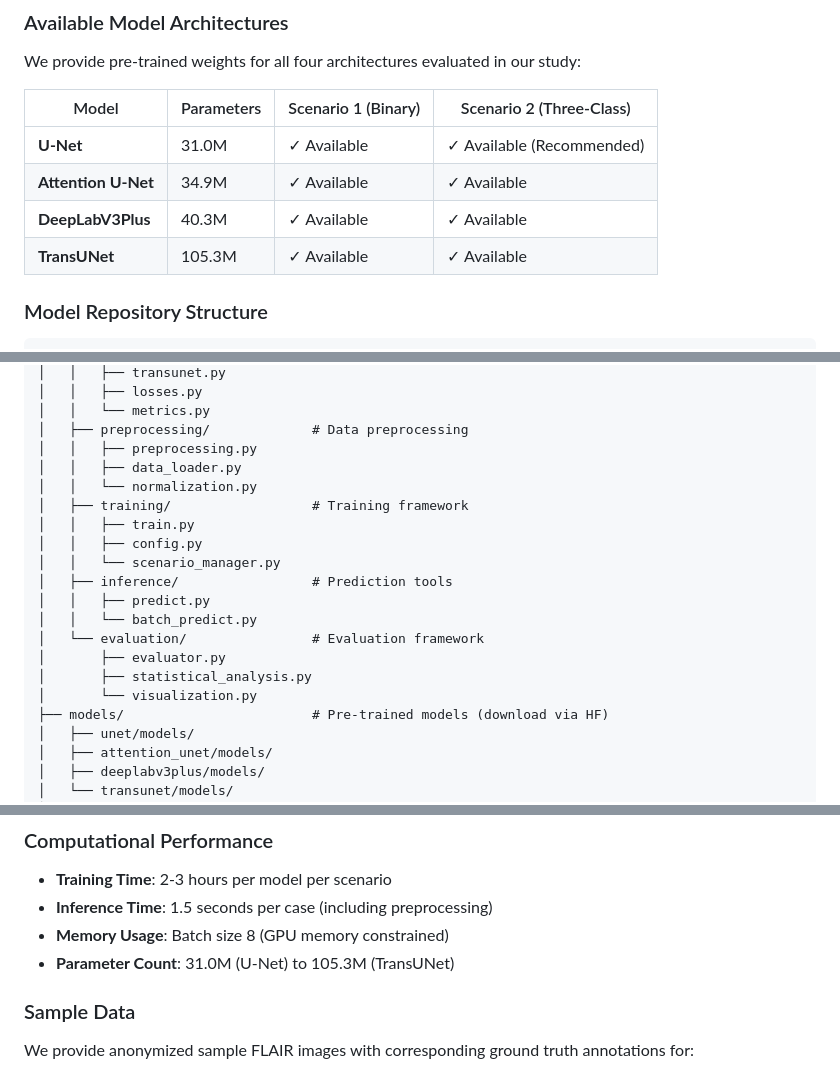
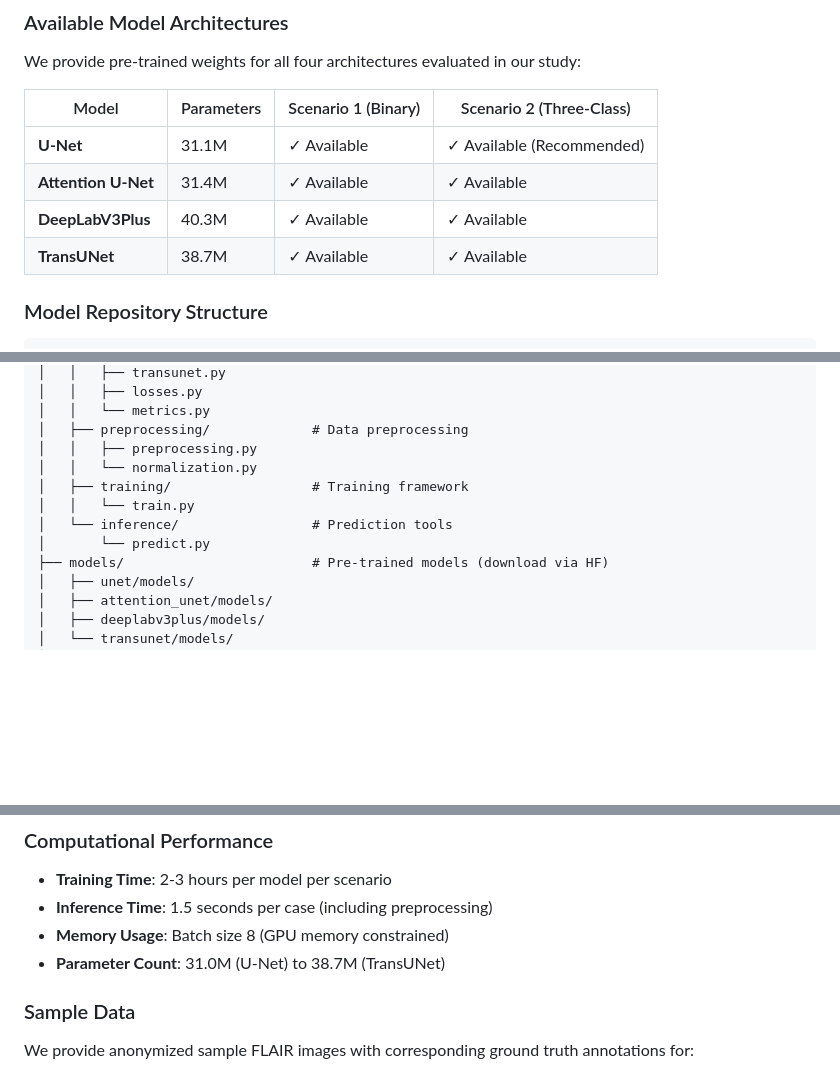
Before and after one commit to Mahdi-Bashiri/wmh-normal-abnormal-segmentation, a Markdown page: README.md, 3 parts joined by grey strips. GitHub-like rendering; blank space fills up the shorter version.

```diff
--- a/README.md
+++ b/README.md
@@ -148,10 +148,10 @@ We provide pre-trained weights for all four architectures evaluated in our study
 
 | Model | Parameters | Scenario 1 (Binary) | Scenario 2 (Three-Class) |
 |-------|-----------|---------------------|---------------------------|
-| **U-Net** | 31.0M | ✓ Available | ✓ Available (Recommended) |
-| **Attention U-Net** | 34.9M | ✓ Available | ✓ Available |
+| **U-Net** | 31.1M | ✓ Available | ✓ Available (Recommended) |
+| **Attention U-Net** | 31.4M | ✓ Available | ✓ Available |
 | **DeepLabV3Plus** | 40.3M | ✓ Available | ✓ Available |
-| **TransUNet** | 105.3M | ✓ Available | ✓ Available |
+| **TransUNet** | 38.7M | ✓ Available | ✓ Available |
 
 ### Model Repository Structure
 
@@ -297,19 +297,11 @@ wmh-normal-abnormal-segmentation/
 │   │   └── metrics.py
 │   ├── preprocessing/             # Data preprocessing
 │   │   ├── preprocessing.py
-│   │   ├── data_loader.py
 │   │   └── normalization.py
 │   ├── training/                  # Training framework
-│   │   ├── train.py
-│   │   ├── config.py
-│   │   └── scenario_manager.py
-│   ├── inference/                 # Prediction tools
-│   │   ├── predict.py
-│   │   └── batch_predict.py
-│   └── evaluation/                # Evaluation framework
-│       ├── evaluator.py
-│       ├── statistical_analysis.py
-│       └── visualization.py
+│   │   └── train.py
+│   └── inference/                 # Prediction tools
+│       └── predict.py
 ├── models/                        # Pre-trained models (download via HF)
 │   ├── unet/models/
 │   ├── attention_unet/models/
@@ -365,7 +357,7 @@ Our comprehensive evaluation includes:
 - **Training Time**: 2-3 hours per model per scenario
 - **Inference Time**: 1.5 seconds per case (including preprocessing)
 - **Memory Usage**: Batch size 8 (GPU memory constrained)
-- **Parameter Count**: 31.0M (U-Net) to 105.3M (TransUNet)
+- **Parameter Count**: 31.0M (U-Net) to 38.7M (TransUNet)
 
 ### Sample Data
 We provide anonymized sample FLAIR images with corresponding ground truth annotations for:
```
Also changed, not shown: other parts of README.md (+1 -1 lines).
